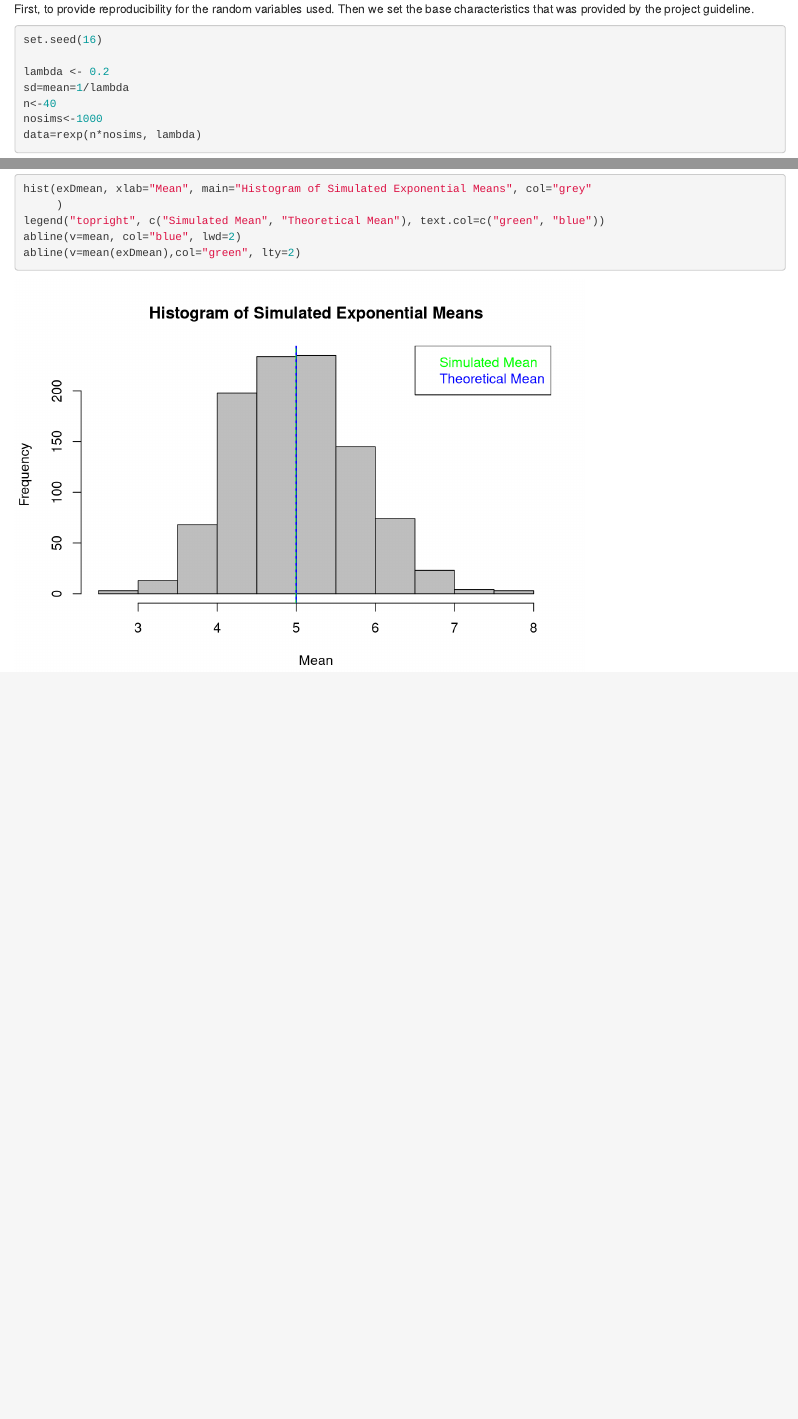
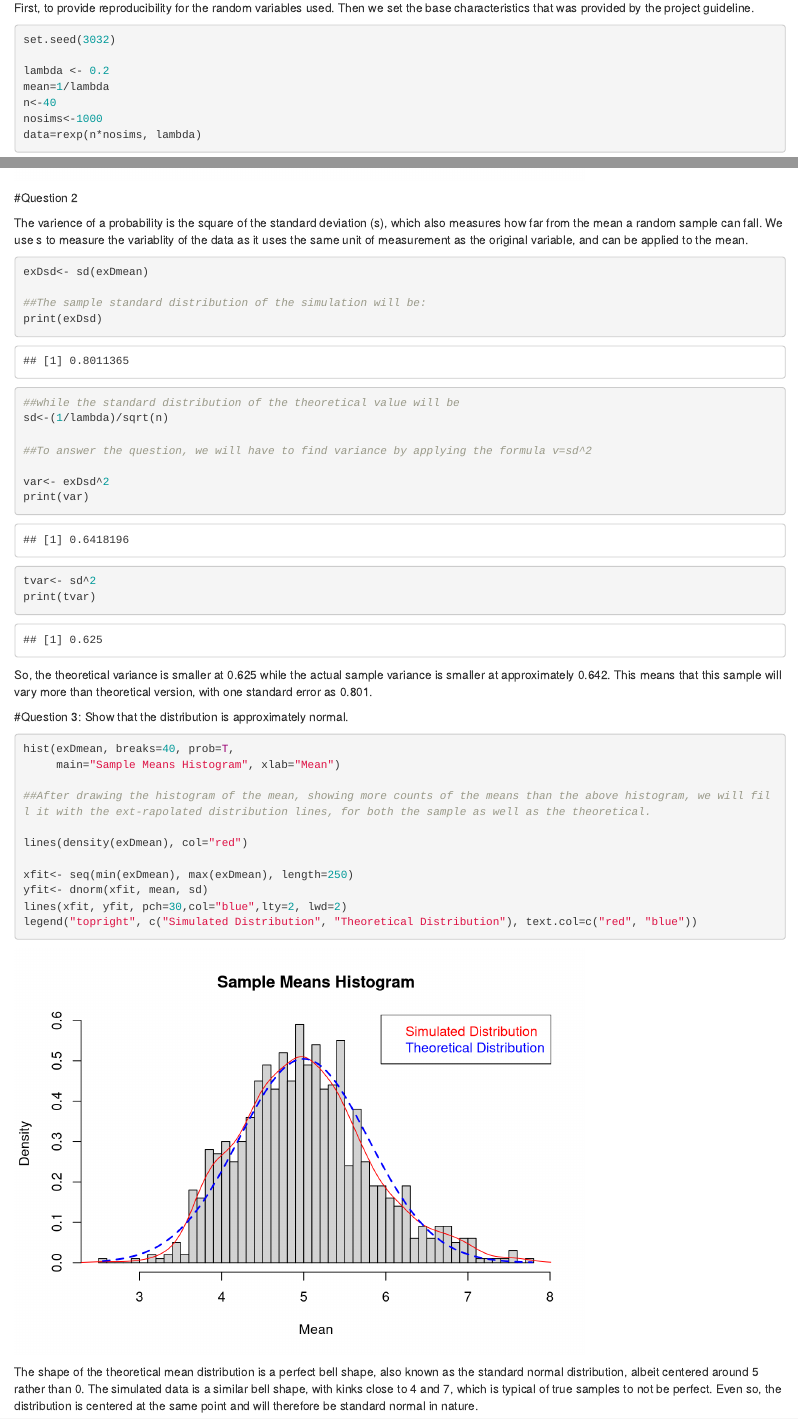
Before and after one commit to alysandra/Statistical-Inference, an R Markdown document (Project.Rmd): the page in a window 1100 px wide, from 170 px down before the commit and from 200 px down after it, so that both start at the same text, and a second part further down, joined at a grey line. Rendered offline with R 4.5, knitr and Pandoc, with nearby package versions.

Commit message:
finished

````diff
--- a/Project.Rmd
+++ b/Project.Rmd
@@ -14,10 +15,10 @@ Which I hope to answer in order.
 First, to provide reproducibility for the random variables used. Then we set the base characteristics that was provided by the project guideline.
 
 ```{r, intro}
-set.seed(16)
+set.seed(3032)
 
 lambda <- 0.2
-sd=mean=1/lambda
+mean=1/lambda
 n<-40
 nosims<-1000
 data=rexp(n*nosims, lambda)
@@ -39,10 +40,54 @@ print(mean)
 ```
 To show it graphically, we will use a histogram, where the green dotted line is the simulated mean and  the blue is the theoretical. They are almost on top of each other and might be a bit difficult to see separately, which is why I plotted the dotted line on top of the blue one.
 
-```{r, echo=T}
+```{r, plot1}
 hist(exDmean, xlab="Mean", main="Histogram of Simulated Exponential Means", col="grey"
      )
 legend("topright", c("Simulated Mean", "Theoretical Mean"), text.col=c("green", "blue"))
 abline(v=mean, col="blue", lwd=2)
 abline(v=mean(exDmean),col="green", lty=2)
 ```
+
+#Question 2
+
+The varience of a probability is the square of the standard deviation (s), which also measures how far from the mean a random sample can fall. We use s to measure the variablity of the data as it uses the same unit of measurement as the original variable, and can be applied to the mean.
+
+```{r, cal2}
+exDsd<- sd(exDmean)
+
+##The sample standard distribution of the simulation will be:
+print(exDsd)
+
+##while the standard distribution of the theoretical value will be
+sd<-(1/lambda)/sqrt(n)
+
+##To answer the question, we will have to find variance by applying the formula v=sd^2
+
+var<- exDsd^2
+print(var)
+
+tvar<- sd^2
+print(tvar)
+```
+
+So, the theoretical variance is smaller at 0.625 while the actual sample variance is smaller at approximately 0.642. This means that this sample will vary more than theoretical version, with one standard error as 0.801.
+
+
+#Question 3: Show that the distribution is approximately normal.
+
+```{r, plot2}
+hist(exDmean, breaks=40, prob=T,
+     main="Sample Means Histogram", xlab="Mean")
+
+##After drawing the histogram of the mean, showing more counts of the means than the above histogram, we will fill it with the ext-rapolated distribution lines, for both the sample as well as the theoretical.
+
+lines(density(exDmean), col="red")
+
+xfit<- seq(min(exDmean), max(exDmean), length=250)
+yfit<- dnorm(xfit, mean, sd)
+lines(xfit, yfit, pch=30,col="blue",lty=2, lwd=2)
+legend("topright", c("Simulated Distribution", "Theoretical Distribution"), text.col=c("red", "blue"))
+
+```
+
+The shape of the theoretical mean distribution is a perfect bell shape, also known as the standard normal distribution, albeit centered around 5 rather than 0. The simulated data is a similar bell shape, with kinks close to 4 and 7, which is typical of true samples to not be perfect. Even so, the distribution is centered at the same point and will therefore be standard normal in nature.
````
Also changed, not shown: Project.html, figures/Ndistplot.jpeg (added), Project.Rmd (7 more changed lines).
